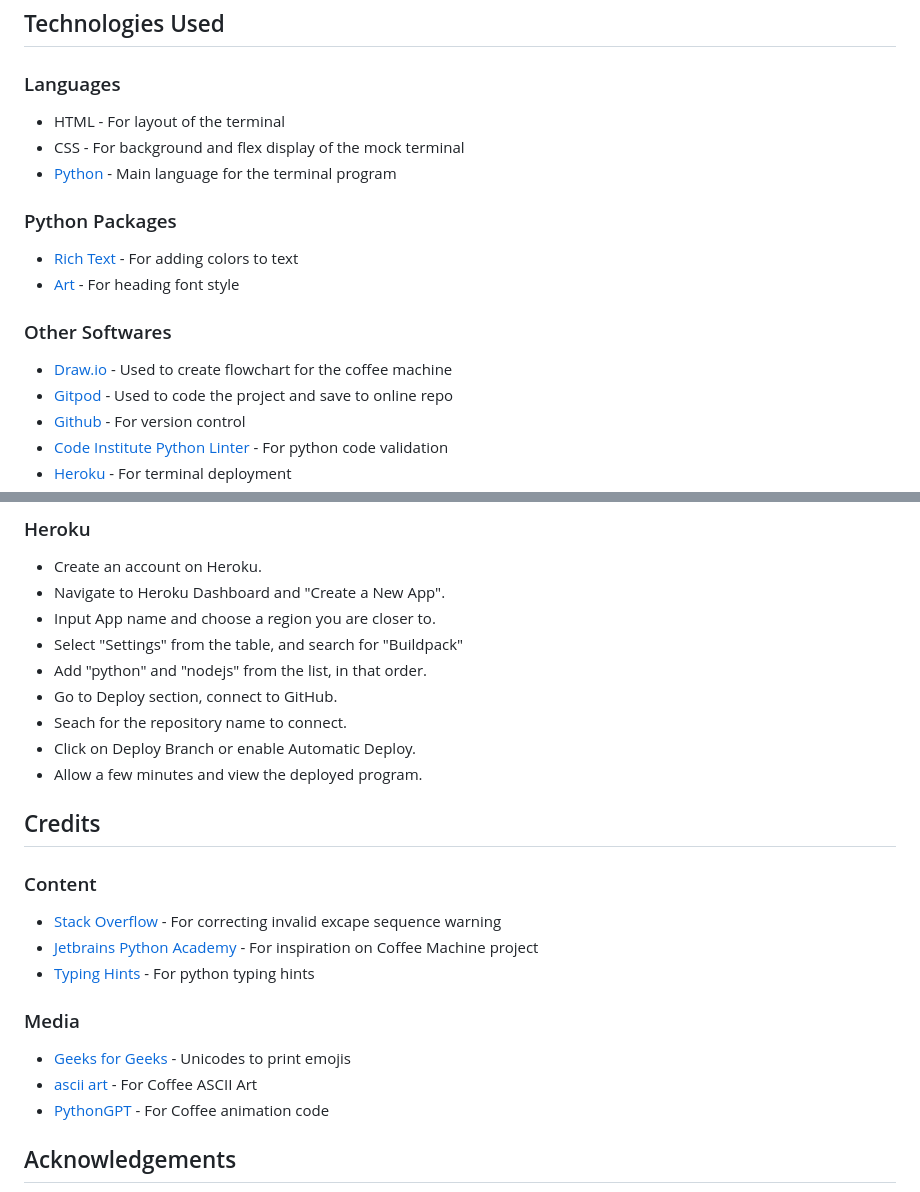
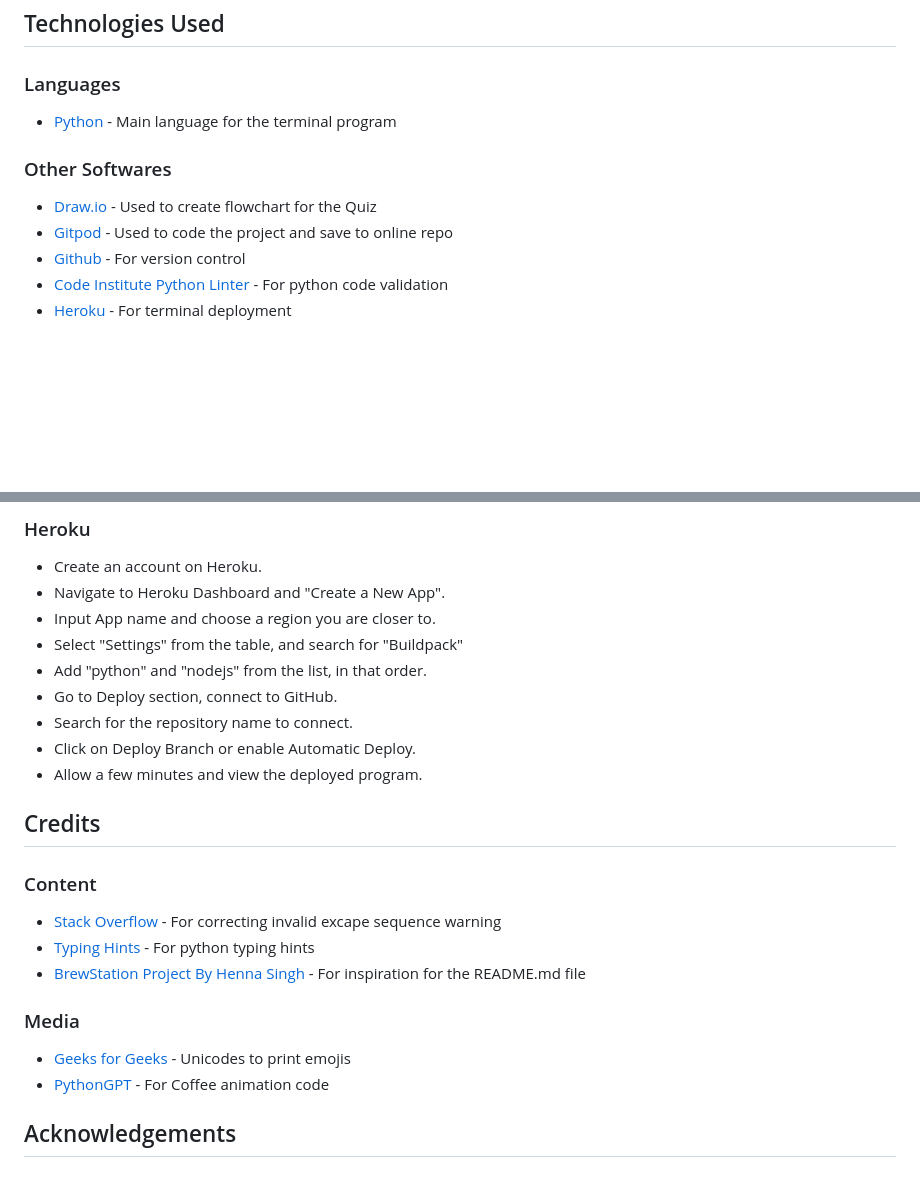
Before and after one commit to OmerGamil/smart-quiz, a Markdown page: README.md, 2 parts joined by grey strips. Rendered like a GitHub page; blank space fills up the shorter version.

```diff
--- a/README.md
+++ b/README.md
@@ -116,18 +52,11 @@ Testing details can be found in [testing.md](testing.md)
 
 ### Languages
 
-- HTML - For layout of the terminal
-- CSS - For background and flex display of the mock terminal
 - [Python](https://www.python.org/) - Main language for the terminal program
-
-### Python Packages
-
-- [Rich Text](https://pypi.org/project/rich/) - For adding colors to text
-- [Art](https://pypi.org/project/art/) - For heading font style
 
 ### Other Softwares
 
-- [Draw.io](https://app.diagrams.net/) - Used to create flowchart for the coffee machine
+- [Draw.io](https://app.diagrams.net/) - Used to create flowchart for the Quiz
 - [Gitpod](https://www.gitpod.io/#get-started) - Used to code the project and save to online repo
 - [Github](https://github.com/) - For version control
 - [Code Institute Python Linter](https://pep8ci.herokuapp.com/) - For python code validation
@@ -146,7 +75,7 @@ This project was deployed using Code Institute's mock terminal for Heroku.
 - Select "Settings" from the table, and search for "Buildpack"
 - Add "python" and "nodejs" from the list, in that order.
 - Go to Deploy section, connect to GitHub.
-- Seach for the repository name to connect.
+- Search for the repository name to connect.
 - Click on Deploy Branch or enable Automatic Deploy.
 - Allow a few minutes and view the deployed program.
 
@@ -155,12 +84,11 @@ This project was deployed using Code Institute's mock terminal for Heroku.
 ### Content
 
 - [Stack Overflow](https://stackoverflow.com/questions/52335970/how-to-fix-syntaxwarning-invalid-escape-sequence-in-python) - For correcting invalid excape sequence warning
-- [Jetbrains Python Academy](https://github.com/Flor91/jetbrains-python-academy/tree/master/Coffee%20Machine) - For inspiration on Coffee Machine project
 - [Typing Hints](https://docs.python.org/3/library/typing.html) - For python typing hints
+- [BrewStation Project By Henna Singh](https://github.com/hennasingh/BrewStation) - For inspiration for the README.md file
 
 ### Media
 - [Geeks for Geeks](https://www.geeksforgeeks.org/python-program-to-print-emojis/) - Unicodes to print emojis
-- [ascii art](https://ascii.co.uk/art/coffee) - For Coffee ASCII Art
 - [PythonGPT](https://openai.com/chatgpt/) - For Coffee animation code
 
 
```
Also changed, not shown: other parts of README.md (+15 -79 lines).
